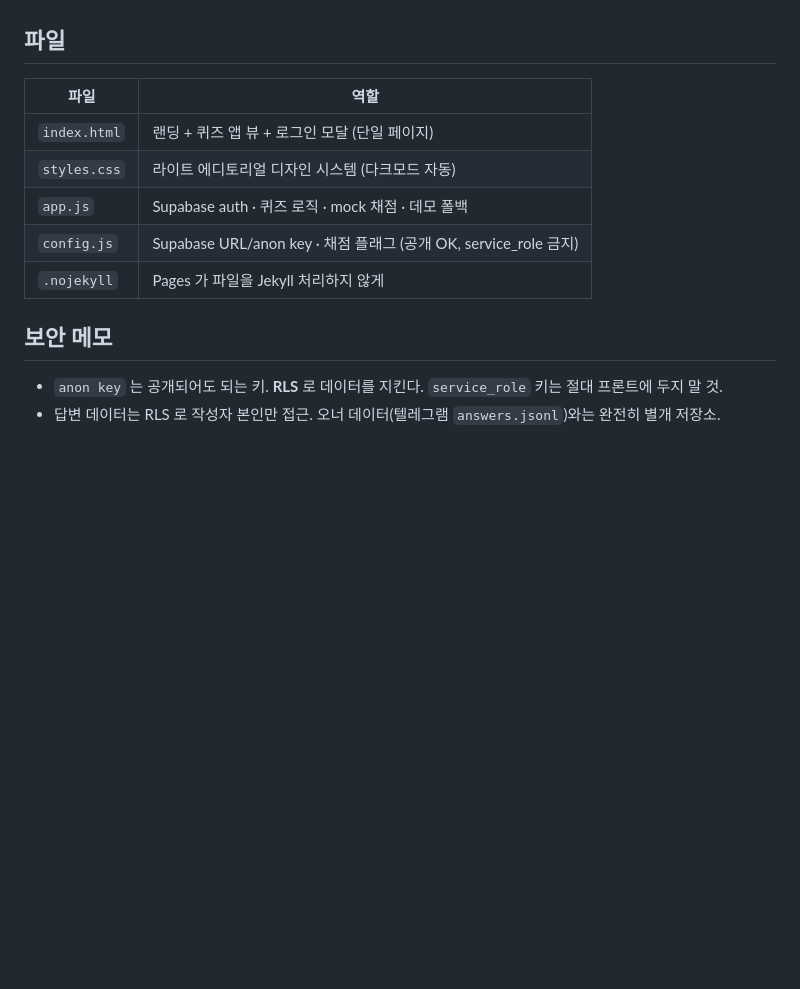
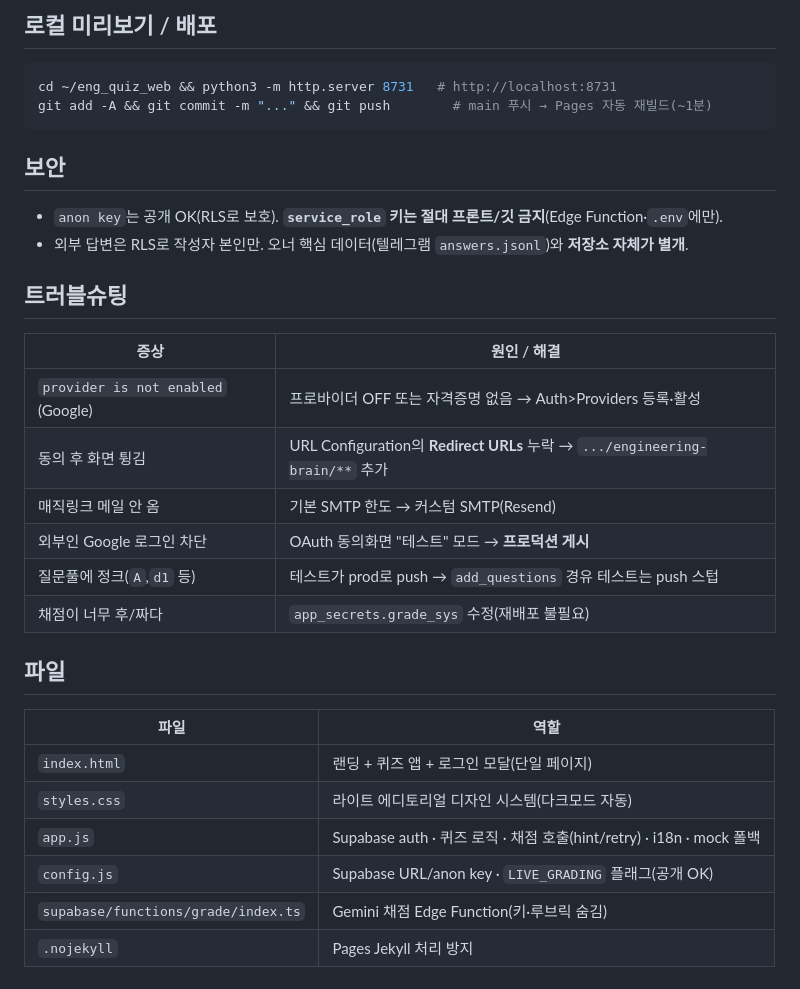
Before and after one commit to euichanlee0608-svg/engineering-brain, a Markdown page: README.md, the part around one of its changes. GitHub-like rendering; blank space fills up the shorter version.

````diff
--- a/README.md
+++ b/README.md
@@ -87,13 +115,29 @@ create policy "read all" on questions for select using (true);
+## 로컬 미리보기 / 배포
+```bash
+cd ~/eng_quiz_web && python3 -m http.server 8731   # http://localhost:8731
+git add -A && git commit -m "..." && git push        # main 푸시 → Pages 자동 재빌드(~1분)
+```
+
+## 보안
+- `anon key`는 공개 OK(RLS로 보호). **`service_role` 키는 절대 프론트/깃 금지**(Edge Function·`.env`에만).
+- 외부 답변은 RLS로 작성자 본인만. 오너 핵심 데이터(텔레그램 `answers.jsonl`)와 **저장소 자체가 별개**.
+
+## 트러블슈팅
+| 증상 | 원인 / 해결 |
+|---|---|
+| `provider is not enabled` (Google) | 프로바이더 OFF 또는 자격증명 없음 → Auth>Providers 등록·활성 |
+| 동의 후 화면 튕김 | URL Configuration의 **Redirect URLs** 누락 → `.../engineering-brain/**` 추가 |
+| 매직링크 메일 안 옴 | 기본 SMTP 한도 → 커스텀 SMTP(Resend) |
+| 외부인 Google 로그인 차단 | OAuth 동의화면 "테스트" 모드 → **프로덕션 게시** |
+| 질문풀에 정크(`A`,`d1` 등) | 테스트가 prod로 push → `add_questions` 경유 테스트는 push 스텁 |
+| 채점이 너무 후/짜다 | `app_secrets.grade_sys` 수정(재배포 불필요) |
 
 ## 파일
 | 파일 | 역할 |
 |---|---|
-| `index.html` | 랜딩 + 퀴즈 앱 뷰 + 로그인 모달 (단일 페이지) |
-| `styles.css` | 라이트 에디토리얼 디자인 시스템 (다크모드 자동) |
-| `app.js` | Supabase auth · 퀴즈 로직 · mock 채점 · 데모 폴백 |
-| `config.js` | Supabase URL/anon key · 채점 플래그 (공개 OK, service_role 금지) |
-| `.nojekyll` | Pages 가 파일을 Jekyll 처리하지 않게 |
-
-## 보안 메모
-- `anon key` 는 공개되어도 되는 키. **RLS** 로 데이터를 지킨다. `service_role` 키는 절대 프론트에 두지 말 것.
-- 답변 데이터는 RLS 로 작성자 본인만 접근. 오너 데이터(텔레그램 `answers.jsonl`)와는 완전히 별개 저장소.
+| `index.html` | 랜딩 + 퀴즈 앱 + 로그인 모달(단일 페이지) |
+| `styles.css` | 라이트 에디토리얼 디자인 시스템(다크모드 자동) |
+| `app.js` | Supabase auth · 퀴즈 로직 · 채점 호출(hint/retry) · i18n · mock 폴백 |
+| `config.js` | Supabase URL/anon key · `LIVE_GRADING` 플래그(공개 OK) |
+| `supabase/functions/grade/index.ts` | Gemini 채점 Edge Function(키·루브릭 숨김) |
+| `.nojekyll` | Pages Jekyll 처리 방지 |
````
Also changed, not shown: other parts of README.md (+83 -55 lines).
